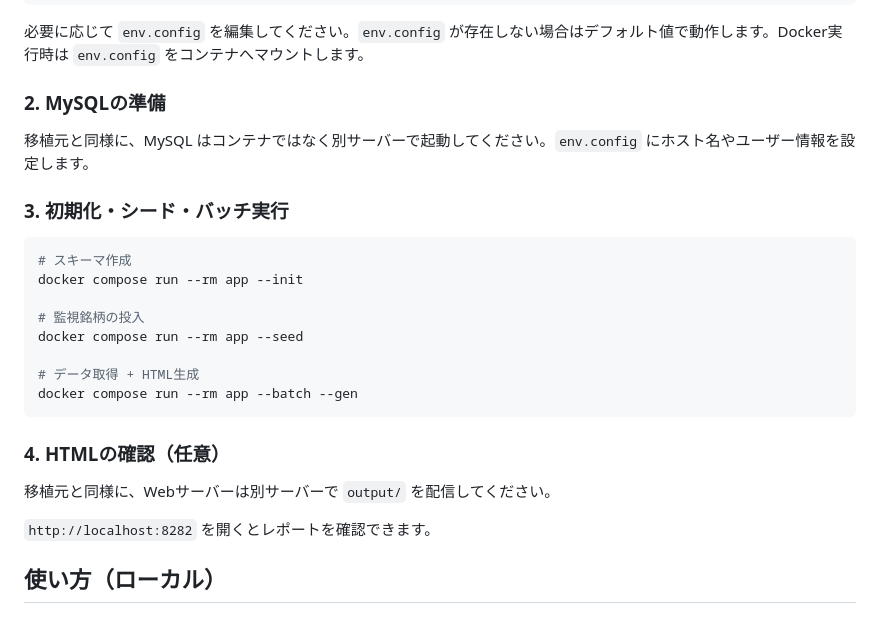
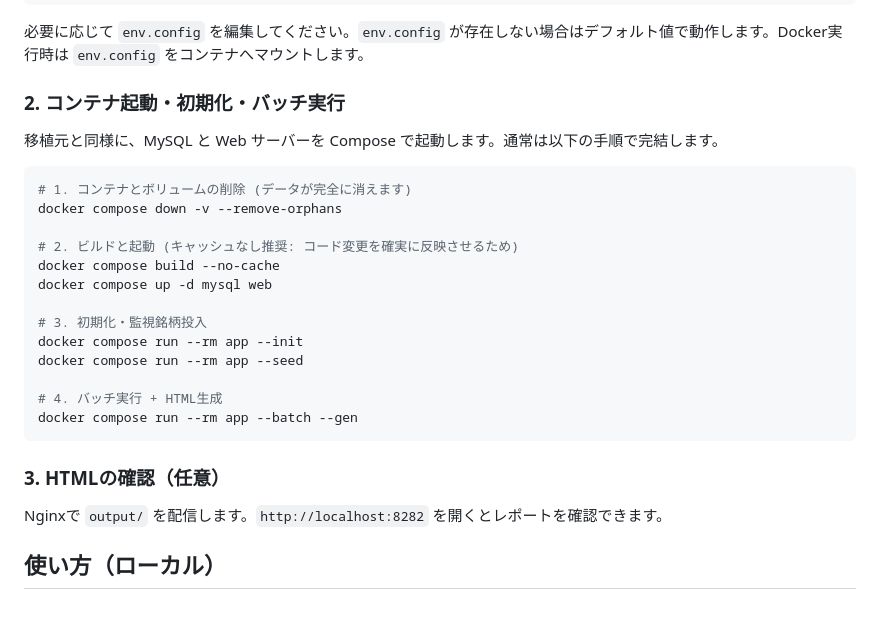
Before and after one commit to IchikabuImpact/smallcap-watcher-go, a Markdown page: README.md, the part around the change. Drawn GitHub-style.

Commit message:
Align Docker usage with compose workflow

````diff
--- a/README.md
+++ b/README.md
@@ -65,28 +65,29 @@ cp env.config.sample env.config
 
 必要に応じて `env.config` を編集してください。`env.config` が存在しない場合はデフォルト値で動作します。Docker実行時は `env.config` をコンテナへマウントします。
 
-### 2. MySQLの準備
+### 2. コンテナ起動・初期化・バッチ実行
 
-移植元と同様に、MySQL はコンテナではなく別サーバーで起動してください。`env.config` にホスト名やユーザー情報を設定します。
-
-### 3. 初期化・シード・バッチ実行
+移植元と同様に、MySQL と Web サーバーを Compose で起動します。通常は以下の手順で完結します。
 
 ```bash
-# スキーマ作成
+# 1. コンテナとボリュームの削除 (データが完全に消えます)
+docker compose down -v --remove-orphans
+
+# 2. ビルドと起動 (キャッシュなし推奨: コード変更を確実に反映させるため)
+docker compose build --no-cache
+docker compose up -d mysql web
+
+# 3. 初期化・監視銘柄投入
 docker compose run --rm app --init
-
-# 監視銘柄の投入
 docker compose run --rm app --seed
 
-# データ取得 + HTML生成
+# 4. バッチ実行 + HTML生成
 docker compose run --rm app --batch --gen
 ```
 
-### 4. HTMLの確認（任意）
+### 3. HTMLの確認（任意）
 
-移植元と同様に、Webサーバーは別サーバーで `output/` を配信してください。
-
-`http://localhost:8282` を開くとレポートを確認できます。
+Nginxで `output/` を配信します。`http://localhost:8282` を開くとレポートを確認できます。
 
 ## 使い方（ローカル）
 
````
